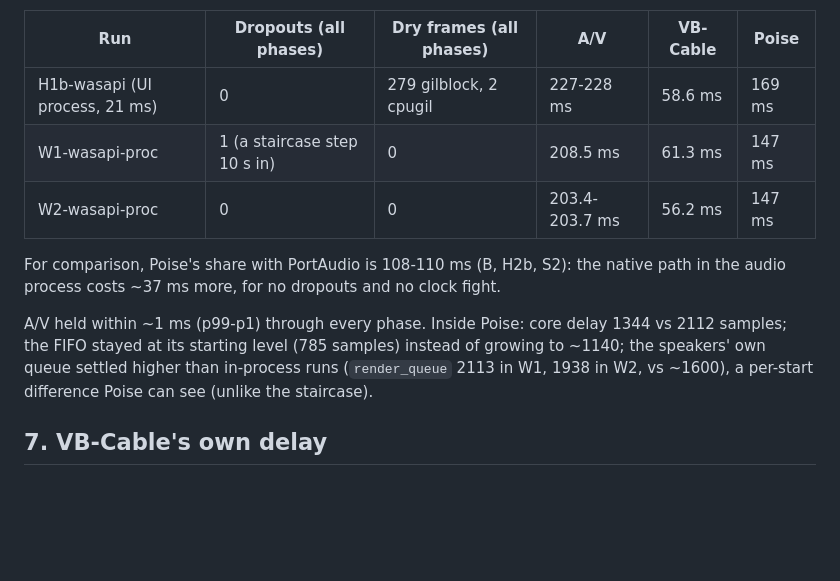
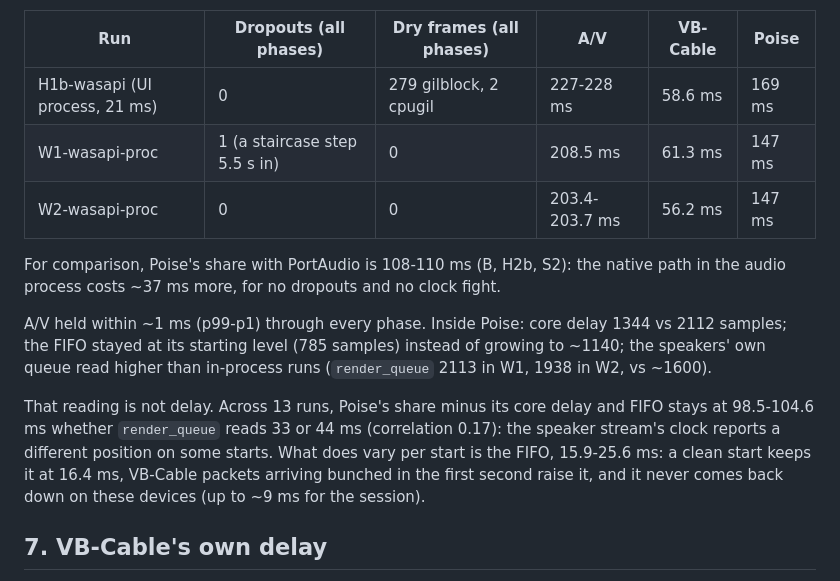
Before and after one commit to chabandou/poise-voice-isolator, a Markdown page: measurements/windows-latency.md, the part around one of its changes. Rendered like a GitHub page; blank space fills up the shorter version.

```diff
--- a/measurements/windows-latency.md
+++ b/measurements/windows-latency.md
@@ -193,7 +207,7 @@ MMCSS, one ONNX thread and the collector paused.
 | Run | Dropouts (all phases) | Dry frames (all phases) | A/V | VB-Cable | Poise |
 |---|---|---|---|---|---|
 | H1b-wasapi (UI process, 21 ms) | 0 | 279 gilblock, 2 cpugil | 227-228 ms | 58.6 ms | 169 ms |
-| W1-wasapi-proc | 1 (a staircase step 10 s in) | 0 | 208.5 ms | 61.3 ms | 147 ms |
+| W1-wasapi-proc | 1 (a staircase step 5.5 s in) | 0 | 208.5 ms | 61.3 ms | 147 ms |
 | W2-wasapi-proc | 0 | 0 | 203.4-203.7 ms | 56.2 ms | 147 ms |
 
 For comparison, Poise's share with PortAudio is 108-110 ms (B, H2b, S2):
@@ -202,9 +216,17 @@ and no clock fight.
 
 A/V held within ~1 ms (p99-p1) through every phase. Inside Poise: core
 delay 1344 vs 2112 samples; the FIFO stayed at its starting level (785
-samples) instead of growing to ~1140; the speakers' own queue settled
+samples) instead of growing to ~1140; the speakers' own queue read
 higher than in-process runs (`render_queue` 2113 in W1, 1938 in W2, vs
-~1600), a per-start difference Poise can see (unlike the staircase).
+~1600).
+
+That reading is not delay. Across 13 runs, Poise's share minus its core
+delay and FIFO stays at 98.5-104.6 ms whether `render_queue` reads 33 or
+44 ms (correlation 0.17): the speaker stream's clock reports a different
+position on some starts. What does vary per start is the FIFO, 15.9-25.6
+ms: a clean start keeps it at 16.4 ms, VB-Cable packets arriving bunched
+in the first second raise it, and it never comes back down on these
+devices (up to ~9 ms for the session).
 
 ## 7. VB-Cable's own delay
 
```
Also changed, not shown: other parts of measurements/windows-latency.md (+48 -13 lines).
